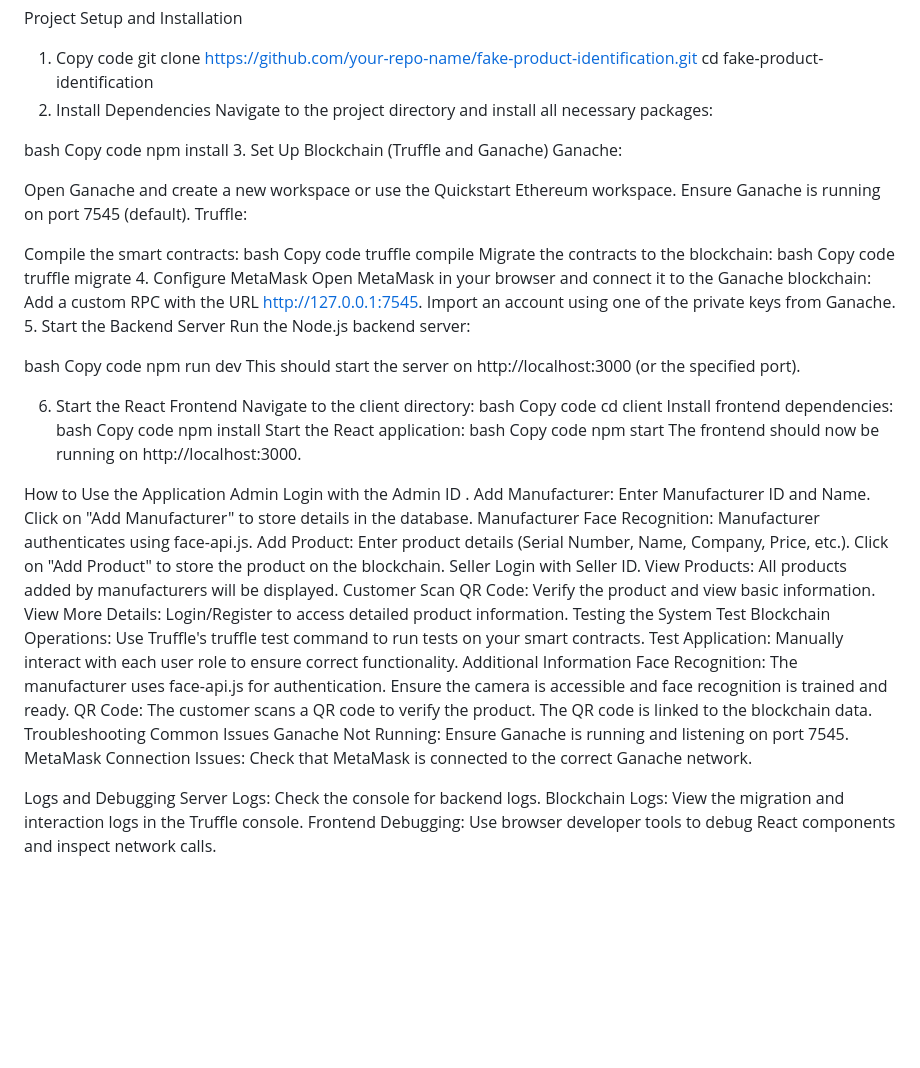
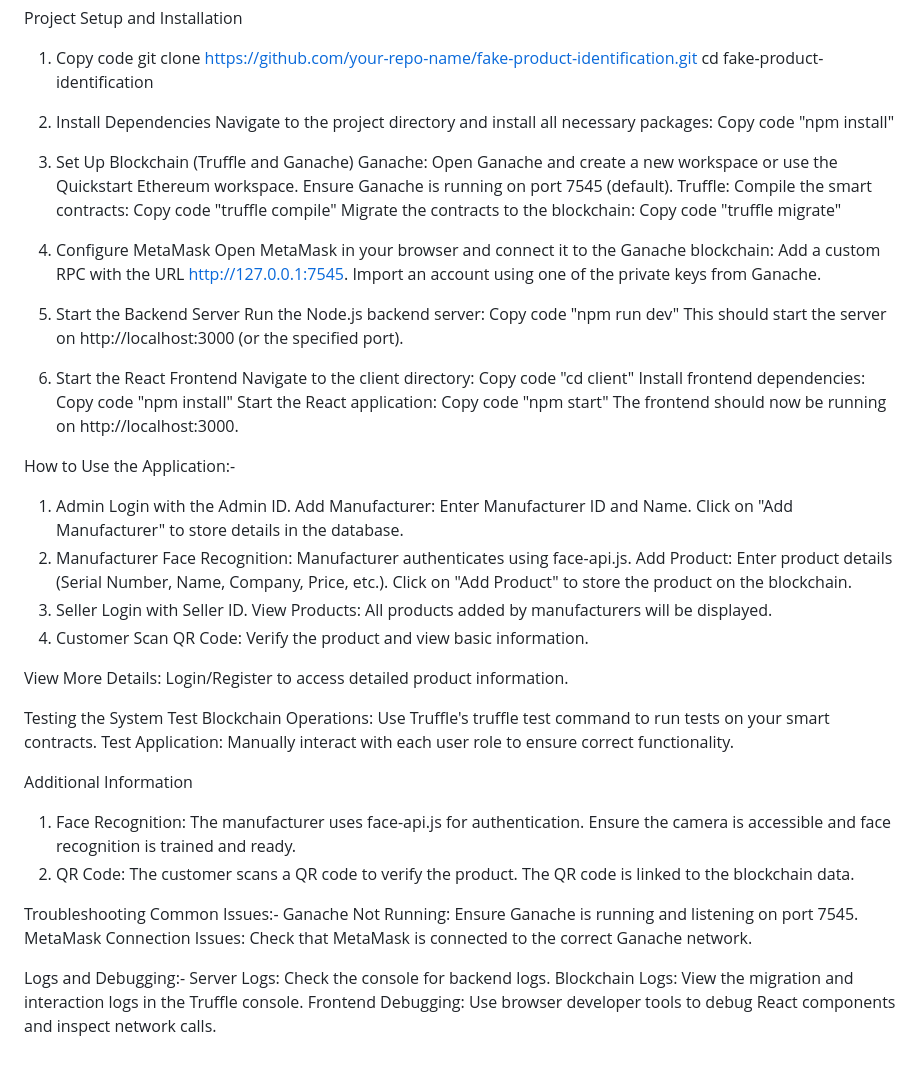
Before and after one commit to T-VinayAkash/Fake-Product-Identification-using-Block-Chain-Technology, a Markdown page: README.md, the part around the change. GitHub-like rendering; blank space fills up the shorter version.

```diff
--- a/README.md
+++ b/README.md
@@ -27,91 +27,89 @@ Project Setup and Installation
 1. Copy code
 git clone https://github.com/your-repo-name/fake-product-identification.git
 cd fake-product-identification
-2. Install Dependencies
+
+3. Install Dependencies
 Navigate to the project directory and install all necessary packages:
+Copy code
+"npm install"
 
-bash
-Copy code
-npm install
 3. Set Up Blockchain (Truffle and Ganache)
 Ganache:
-
 Open Ganache and create a new workspace or use the Quickstart Ethereum workspace.
 Ensure Ganache is running on port 7545 (default).
 Truffle:
+Compile the smart contracts:
+Copy code
+"truffle compile"
+Migrate the contracts to the blockchain:
+Copy code
+"truffle migrate"
 
-Compile the smart contracts:
-bash
-Copy code
-truffle compile
-Migrate the contracts to the blockchain:
-bash
-Copy code
-truffle migrate
-4. Configure MetaMask
+5. Configure MetaMask
 Open MetaMask in your browser and connect it to the Ganache blockchain:
 Add a custom RPC with the URL http://127.0.0.1:7545.
 Import an account using one of the private keys from Ganache.
-5. Start the Backend Server
+
+7. Start the Backend Server
 Run the Node.js backend server:
-
-bash
 Copy code
-npm run dev
+"npm run dev"
 This should start the server on http://localhost:3000 (or the specified port).
 
-6. Start the React Frontend
+8. Start the React Frontend
 Navigate to the client directory:
-bash
 Copy code
-cd client
+"cd client"
 Install frontend dependencies:
-bash
 Copy code
-npm install
+"npm install"
 Start the React application:
-bash
 Copy code
-npm start
+"npm start"
 The frontend should now be running on http://localhost:3000.
 
-How to Use the Application
-Admin
-Login with the Admin ID .
+How to Use the Application:-
+
+1. Admin
+Login with the Admin ID.
 Add Manufacturer:
 Enter Manufacturer ID and Name.
 Click on "Add Manufacturer" to store details in the database.
-Manufacturer
+2. Manufacturer
 Face Recognition:
 Manufacturer authenticates using face-api.js.
 Add Product:
 Enter product details (Serial Number, Name, Company, Price, etc.).
 Click on "Add Product" to store the product on the blockchain.
-Seller
+3. Seller
 Login with Seller ID.
 View Products:
 All products added by manufacturers will be displayed.
-Customer
+4. Customer
 Scan QR Code:
 Verify the product and view basic information.
+
 View More Details:
 Login/Register to access detailed product information.
+
 Testing the System
 Test Blockchain Operations:
 Use Truffle's truffle test command to run tests on your smart contracts.
 Test Application:
 Manually interact with each user role to ensure correct functionality.
+
 Additional Information
-Face Recognition: The manufacturer uses face-api.js for authentication. Ensure the camera is accessible and face recognition is trained and ready.
-QR Code: The customer scans a QR code to verify the product. The QR code is linked to the blockchain data.
+1. Face Recognition: The manufacturer uses face-api.js for authentication. Ensure the camera is accessible and face recognition is trained and ready.
+2. QR Code: The customer scans a QR code to verify the product. The QR code is linked to the blockchain data.
+
 Troubleshooting
-Common Issues
+Common Issues:-
 Ganache Not Running:
 Ensure Ganache is running and listening on port 7545.
 MetaMask Connection Issues:
 Check that MetaMask is connected to the correct Ganache network.
 
-Logs and Debugging
+Logs and Debugging:-
 Server Logs: Check the console for backend logs.
 Blockchain Logs: View the migration and interaction logs in the Truffle console.
 Frontend Debugging: Use browser developer tools to debug React components and inspect network calls.
```
